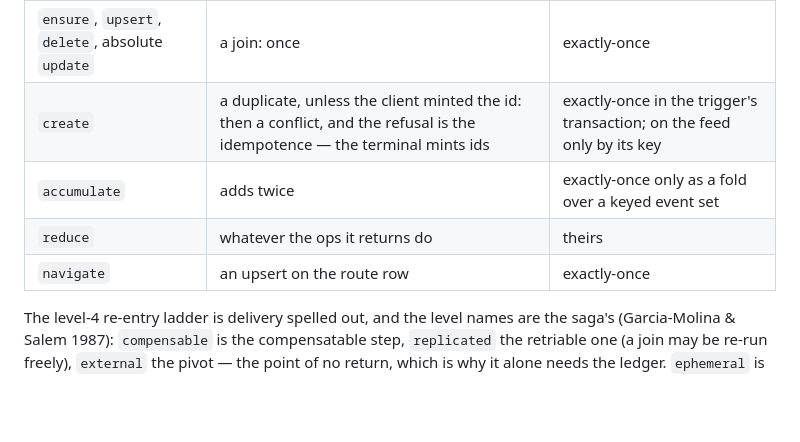
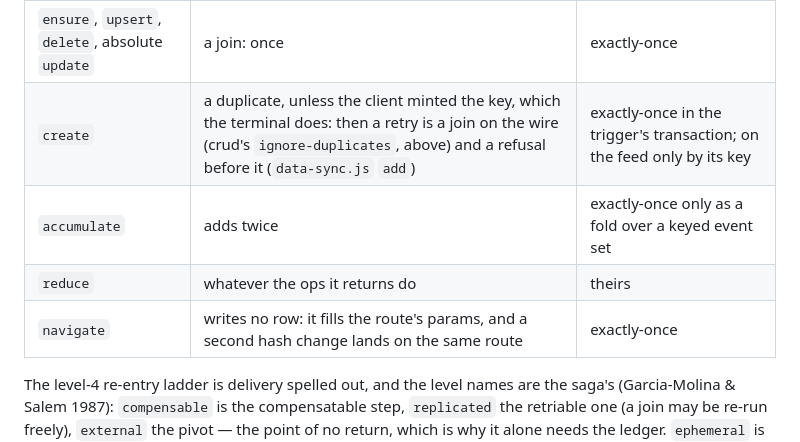
Before and after one commit to bonisoft3/pronto, a Markdown page: docs/decisions/2026-10-10-hatches.md, the part around the change. Drawn GitHub-style; blank space fills up the shorter version.

Commit message:
Sync: docs(omnishell): #MutationOp says create and navigate as the terminal pe
From worldsense/trash

GitOrigin-RevId: ee8197c1cba4faa67c4f1da7f644104ca0acd145

```diff
--- a/docs/decisions/2026-10-10-hatches.md
+++ b/docs/decisions/2026-10-10-hatches.md
@@ -177,10 +177,10 @@ classified there by what happens if it happens twice:
 | op | twice | delivery |
 |---|---|---|
 | `ensure`, `upsert`, `delete`, absolute `update` | a join: once | exactly-once |
-| `create` | a duplicate, unless the client minted the id: then a conflict, and the refusal is the idempotence — the terminal mints ids | exactly-once in the trigger's transaction; on the feed only by its key |
+| `create` | a duplicate, unless the client minted the key, which the terminal does: then a retry is a join on the wire (crud's `ignore-duplicates`, above) and a refusal before it (`data-sync.js` `add`) | exactly-once in the trigger's transaction; on the feed only by its key |
 | `accumulate` | adds twice | exactly-once only as a fold over a keyed event set |
 | `reduce` | whatever the ops it returns do | theirs |
-| `navigate` | an upsert on the route row | exactly-once |
+| `navigate` | writes no row: it fills the route's params, and a second hash change lands on the same route | exactly-once |
 
 The level-4 re-entry ladder is delivery spelled out, and the level names are the saga's
 (Garcia-Molina & Salem 1987): `compensable` is the compensatable step, `replicated` the
```
